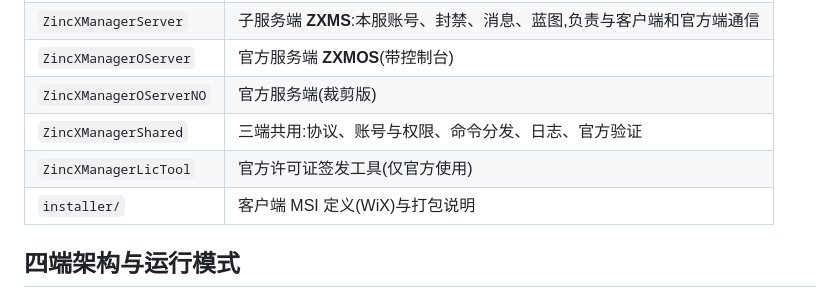
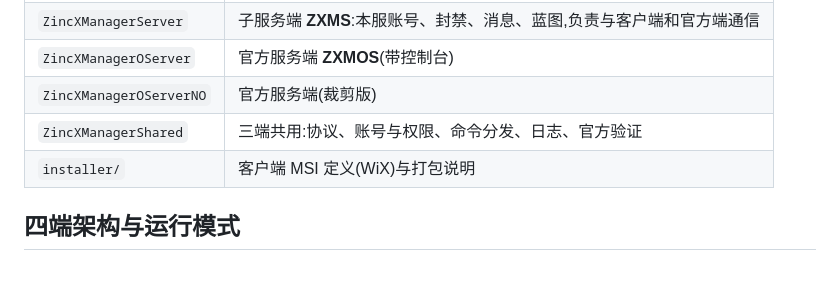
Before and after one commit to weiqi114514/ZincXManager, a Markdown page: README.md, the part around the change. GitHub-like rendering; blank space fills up the shorter version.

Commit message:
README: 移除已删除的 ZincXManagerLicTool 一行

```diff
--- a/README.md
+++ b/README.md
@@ -77,7 +77,6 @@ wix build installer\zxmc.wxs -o out\ZincXManagerClient-x64.msi `
 | `ZincXManagerOServer` | 官方服务端 **ZXMOS**(带控制台) |
 | `ZincXManagerOServerNO` | 官方服务端(裁剪版) |
 | `ZincXManagerShared` | 三端共用:协议、账号与权限、命令分发、日志、官方验证 |
-| `ZincXManagerLicTool` | 官方许可证签发工具(仅官方使用) |
 | `installer/` | 客户端 MSI 定义(WiX)与打包说明 |
 
 ## 四端架构与运行模式
```
